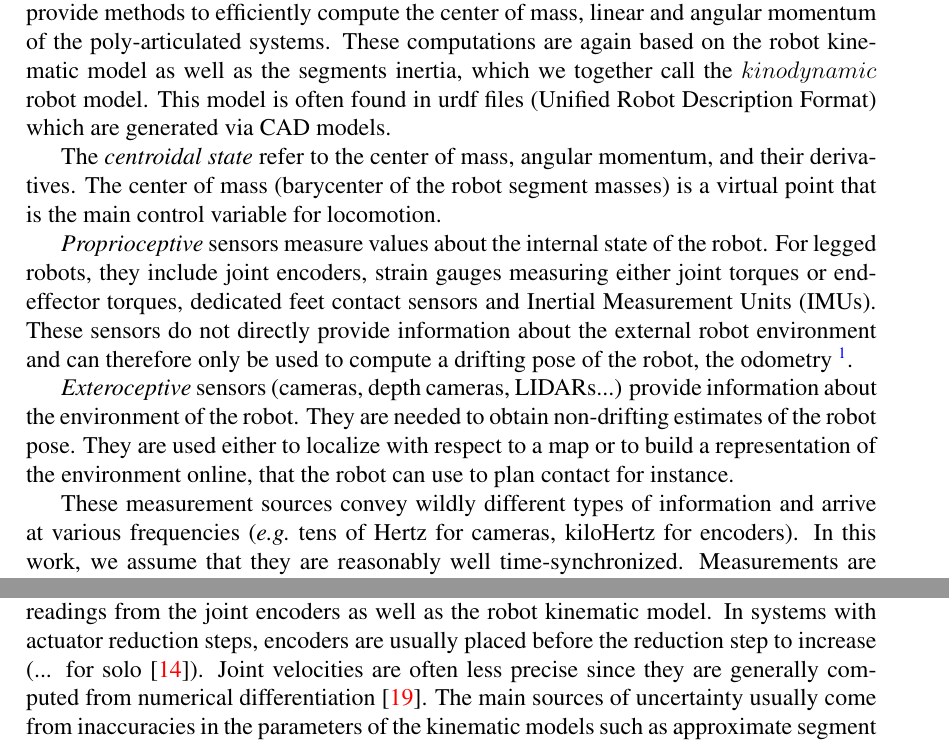
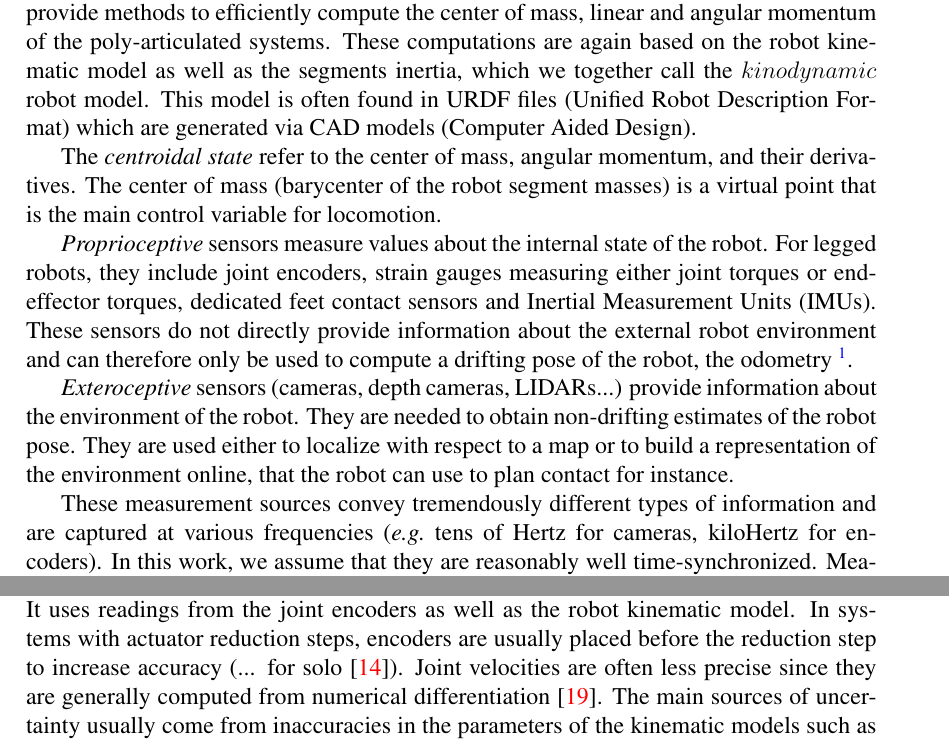
Before and after one commit to MedericFourmy/these, a LaTeX thesis (these.tex, which reads 0partintro/1sota.tex): two parts of pages 12 and 13 of 110, joined at a grey line, cut so that both start at the same text. Compiled offline with pdfLaTeX.

Commit message:
Updates from Overleaf

```diff
--- a/0partintro/1sota.tex
+++ b/0partintro/1sota.tex
@@ -29,7 +29,7 @@ This estimation is the main focus in most of legged robot estimation literature.
 and assuming a perfect robot kinematic model, the state of any part of the poly-articulated system can be recovered using \textit{forward kinematics}. Rigid body algorithms
 \cite{featherstone2014rigid} provide methods to efficiently compute the center of mass, linear and angular momentum of the  poly-articulated systems. These computations
 are again based on the robot kinematic model as well as the segments inertia, which we together call the $kinodynamic$ robot model. This model is often
-found in urdf files (Unified Robot Description Format) which are generated via CAD models.
+found in URDF files (Unified Robot Description Format) which are generated via CAD models (Computer Aided Design).
 
 The \textit{centroidal state} refer to the center of mass, angular momentum, and their derivatives. The center
 of mass (barycenter of the robot segment masses) is a virtual point that is the main control variable for locomotion.
@@ -45,7 +45,7 @@ a proprioceptive sensor in the legged robot literature \cite{rotella2018unsuperv
 They are needed to obtain non-drifting estimates of the robot pose.
 They are used either to localize with respect to a map or to build a representation of the environment online, that the robot can use to plan contact for instance.
 
-These measurement sources convey wildly different types of information and arrive at various frequencies (\eg tens of Hertz for cameras, kiloHertz for encoders).
+These measurement sources convey tremendously different types of information and are captured at various frequencies (\eg tens of Hertz for cameras, kiloHertz for encoders).
 In this work, we assume that they are reasonably well time-synchronized. Measurements are generally \textit{noisy} and sometimes \textit{biased}. High levels of noise can
 come from the lower quality of the sensor (a low-cost MEMS IMU gyroscope exhibits much more noise than a high-end fiber-optic gyroscope) or from the process to obtain the
 data (joint velocities measurements are obtained by numerical differentiation of the encoder measurements). Noise can be either filtered using classical finite impulse
@@ -87,7 +87,7 @@ Once a stable contact (no slipping/tipping) is detected, the relative pose and v
 can be computed through forward kinematics. Integrated over time, the relative displacement of the base of the robot can be inferred, a computation
 often referred to as \textit{leg odometry} (by analogy with wheel odometry). This computation takes about 1 microsecond thanks to libraries such as \cite{carpentier2019pinocchio, hereid2017frost}. It uses
 readings from the joint encoders as well as the robot kinematic model. In systems with actuator reduction steps, encoders are usually placed before the reduction step
-to increase (... for solo \cite{grimminger2020open}). Joint velocities are often less precise since they are generally computed from numerical differentiation \cite{rotella2016imu}.
+to increase accuracy (... for solo \cite{grimminger2020open}). Joint velocities are often less precise since they are generally computed from numerical differentiation \cite{rotella2016imu}.
 The main sources of uncertainty usually come from inaccuracies in the parameters of the kinematic models such as approximate segment lengths, segments flexibilities \cite{vigne2018estimation},
 joint backlash \cite{fallon2014drift} and flexibilities \cite{koolen2016design}.
 Bloesch \cite{bloesch2018technical} classifies kinematic measurement models in three categories that define the structure of this section.
```
Also changed, not shown: 0partintro/1sota.tex (2 more changed lines).
